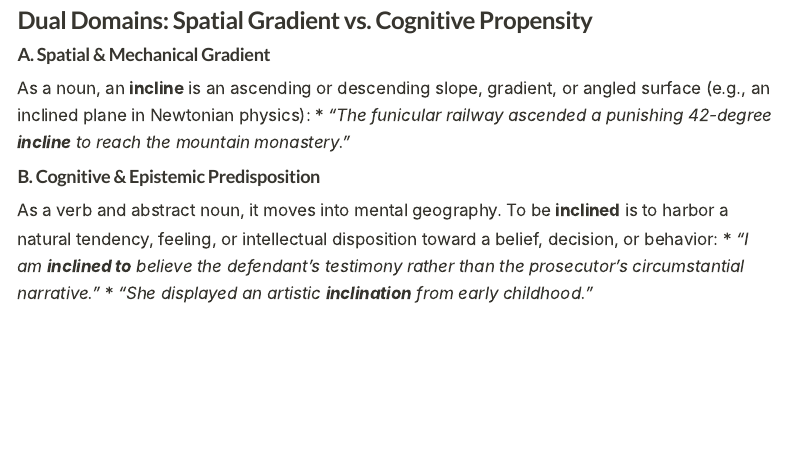
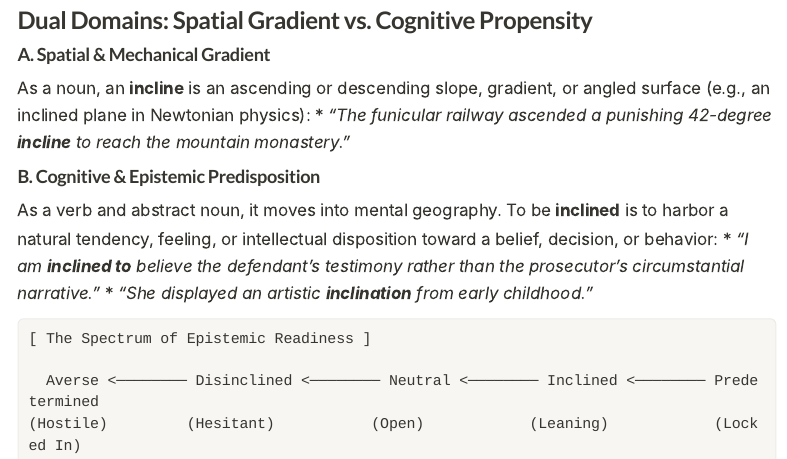
Before and after one commit to igor-kan/english-language, a Quarto document (articles/vocab-2026-09-13-incline-decline-recline.qmd): the page in a window 1100 px wide, from 1560 px down. Rendered offline with R 4.5, knitr and Pandoc in place of Quarto, with nearby package versions; menus at the side of the page are left out.

Commit message:
docs(diagram): construct ASCII diagram: Spectrum of Epistemic Readiness

````diff
--- a/articles/vocab-2026-09-13-incline-decline-recline.qmd
+++ b/articles/vocab-2026-09-13-incline-decline-recline.qmd
@@ -67,3 +67,10 @@ As a noun, an **incline** is an ascending or descending slope, gradient, or angl
 As a verb and abstract noun, it moves into mental geography. To be **inclined** is to harbor a natural tendency, feeling, or intellectual disposition toward a belief, decision, or behavior:
 * *"I am **inclined to** believe the defendant's testimony rather than the prosecutor's circumstantial narrative."*
 * *"She displayed an artistic **inclination** from early childhood."*
+
+```text
+[ The Spectrum of Epistemic Readiness ]
+
+  Averse <──────── Disinclined <──────── Neutral <──────── Inclined <──────── Predetermined
+(Hostile)         (Hesitant)           (Open)            (Leaning)            (Locked In)
+```
````
